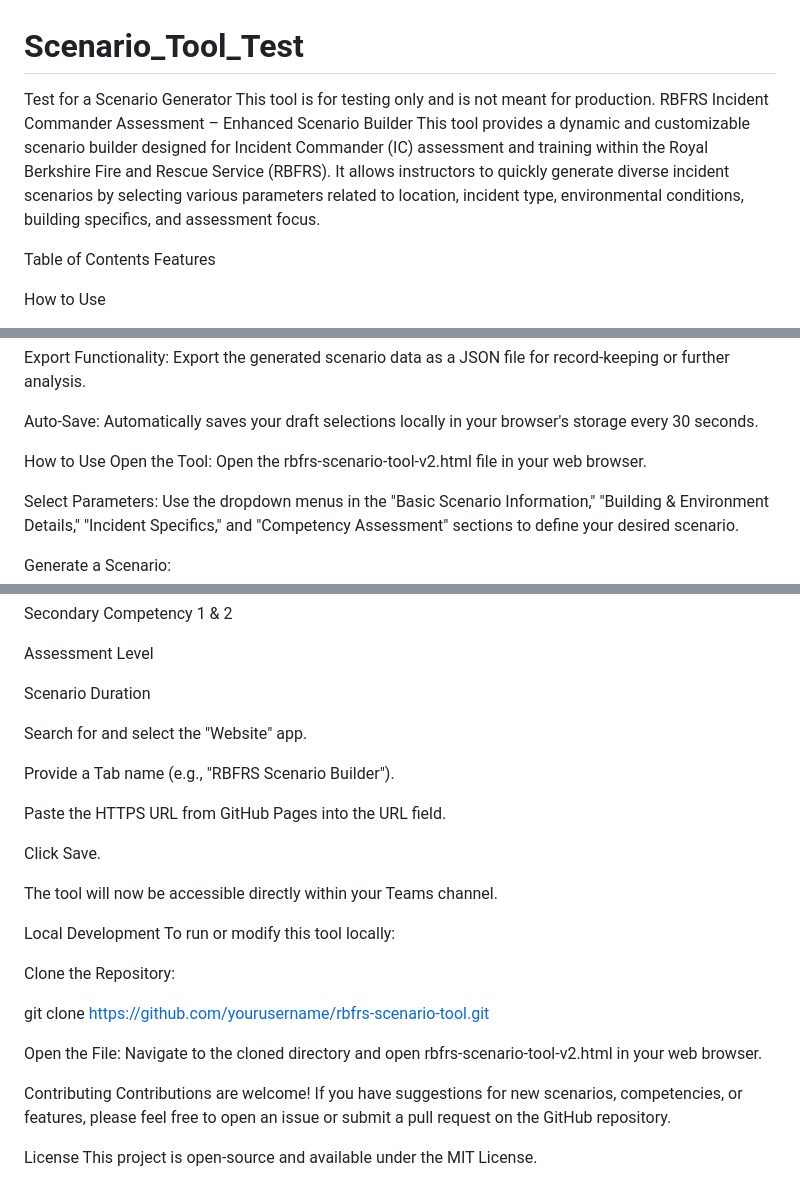
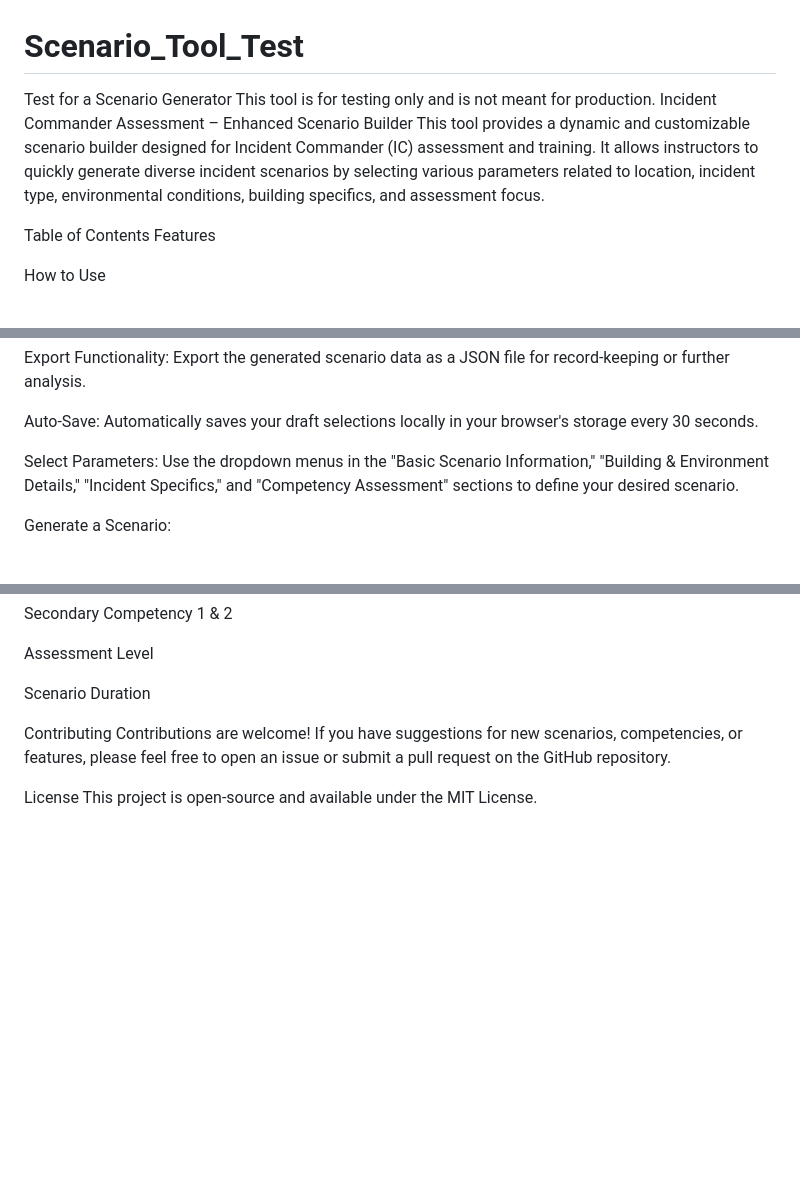
Before and after one commit to IPAFRS/Scenario_Tool_Test, a Markdown page: README.md, 3 parts joined by grey strips. GitHub-like rendering; blank space fills up the shorter version.

```diff
--- a/README.md
+++ b/README.md
@@ -1,8 +1,8 @@
 # Scenario_Tool_Test
 Test for a Scenario Generator
 This tool is for testing only and is not meant for production.
-RBFRS Incident Commander Assessment – Enhanced Scenario Builder
-This tool provides a dynamic and customizable scenario builder designed for Incident Commander (IC) assessment and training within the Royal Berkshire Fire and Rescue Service (RBFRS). It allows instructors to quickly generate diverse incident scenarios by selecting various parameters related to location, incident type, environmental conditions, building specifics, and assessment focus.
+Incident Commander Assessment – Enhanced Scenario Builder
+This tool provides a dynamic and customizable scenario builder designed for Incident Commander (IC) assessment and training. It allows instructors to quickly generate diverse incident scenarios by selecting various parameters related to location, incident type, environmental conditions, building specifics, and assessment focus.
 
 Table of Contents
 Features
@@ -31,9 +31,6 @@ Detailed Output: Generates a concise brief outlining the scenario details, asses
 Export Functionality: Export the generated scenario data as a JSON file for record-keeping or further analysis.
 
 Auto-Save: Automatically saves your draft selections locally in your browser's storage every 30 seconds.
-
-How to Use
-Open the Tool: Open the rbfrs-scenario-tool-v2.html file in your web browser.
 
 Select Parameters: Use the dropdown menus in the "Basic Scenario Information," "Building & Environment Details," "Incident Specifics," and "Competency Assessment" sections to define your desired scenario.
 
@@ -95,26 +92,6 @@ Assessment Level
 Scenario Duration
 
 
-
-Search for and select the "Website" app.
-
-Provide a Tab name (e.g., "RBFRS Scenario Builder").
-
-Paste the HTTPS URL from GitHub Pages into the URL field.
-
-Click Save.
-
-The tool will now be accessible directly within your Teams channel.
-
-Local Development
-To run or modify this tool locally:
-
-Clone the Repository:
-
-git clone https://github.com/yourusername/rbfrs-scenario-tool.git
-
-Open the File: Navigate to the cloned directory and open rbfrs-scenario-tool-v2.html in your web browser.
-
 Contributing
 Contributions are welcome! If you have suggestions for new scenarios, competencies, or features, please feel free to open an issue or submit a pull request on the GitHub repository.
 
```
